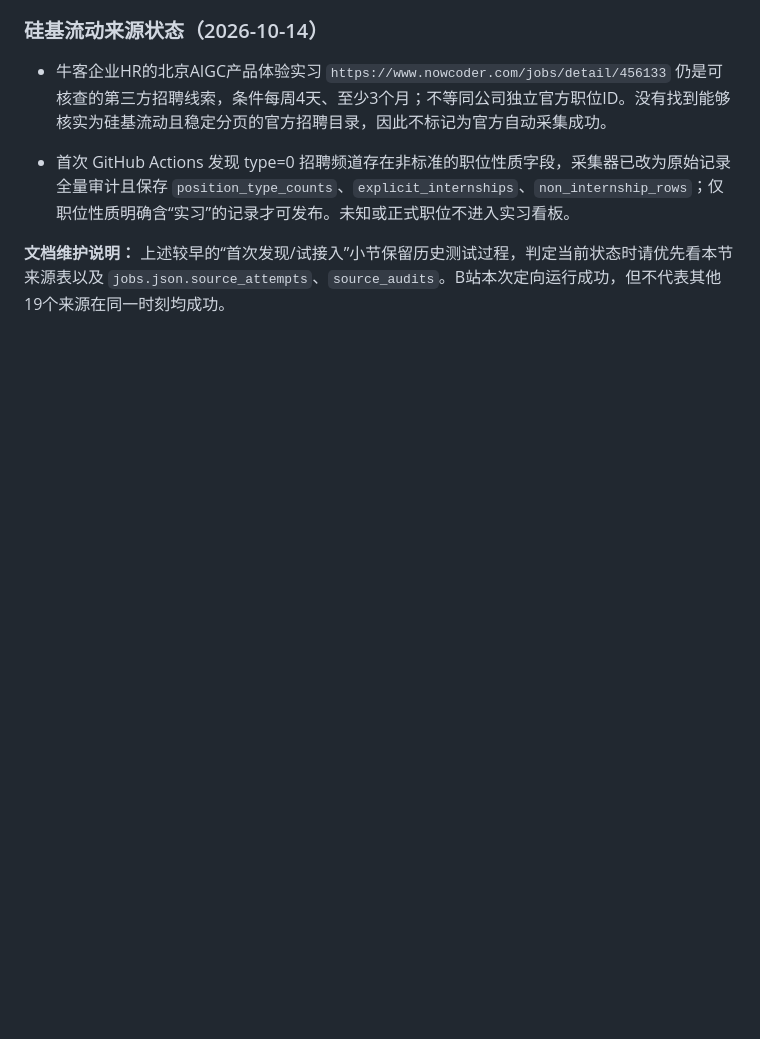
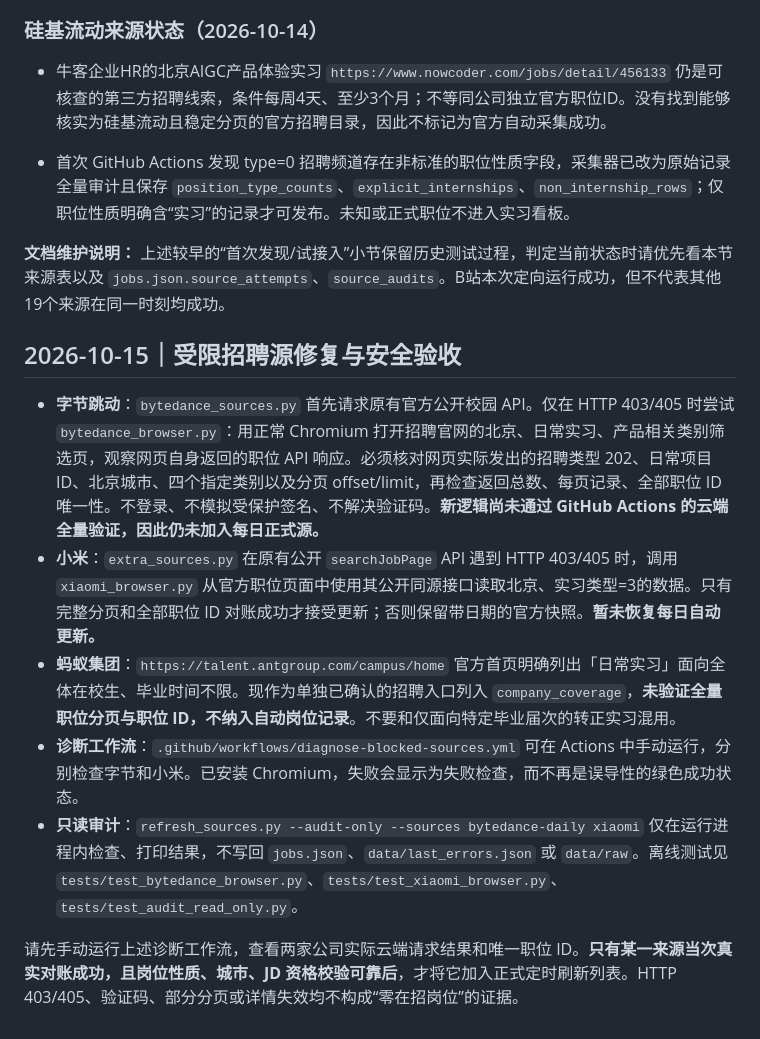
Before and after one commit to a853255726-liu/ai-product-intern-radar, a Markdown page: README.md, the part around the change. GitHub-like rendering; blank space fills up the shorter version.

Commit message:
docs: document bounded ByteDance and Xiaomi browser fallbacks and Ant daily-internship portal

```diff
--- a/README.md
+++ b/README.md
@@ -198,3 +198,14 @@ GitHub Actions 配置：`.github/workflows/site.yml`；每日自动更新和网
 - 首次 GitHub Actions 发现 type=0 招聘频道存在非标准的职位性质字段，采集器已改为原始记录全量审计且保存 `position_type_counts`、`explicit_internships`、`non_internship_rows`；仅职位性质明确含“实习”的记录才可发布。未知或正式职位不进入实习看板。
 
 **文档维护说明：** 上述较早的“首次发现/试接入”小节保留历史测试过程，判定当前状态时请优先看本节来源表以及 `jobs.json.source_attempts`、`source_audits`。B站本次定向运行成功，但不代表其他19个来源在同一时刻均成功。
+
+
+## 2026-10-15｜受限招聘源修复与安全验收
+
+- **字节跳动**：`bytedance_sources.py` 首先请求原有官方公开校园 API。仅在 HTTP 403/405 时尝试 `bytedance_browser.py`：用正常 Chromium 打开招聘官网的北京、日常实习、产品相关类别筛选页，观察网页自身返回的职位 API 响应。必须核对网页实际发出的招聘类型 202、日常项目 ID、北京城市、四个指定类别以及分页 offset/limit，再检查返回总数、每页记录、全部职位 ID 唯一性。不登录、不模拟受保护签名、不解决验证码。**新逻辑尚未通过 GitHub Actions 的云端全量验证，因此仍未加入每日正式源。**
+- **小米**：`extra_sources.py` 在原有公开 `searchJobPage` API 遇到 HTTP 403/405 时，调用 `xiaomi_browser.py` 从官方职位页面中使用其公开同源接口读取北京、实习类型=3的数据。只有完整分页和全部职位 ID 对账成功才接受更新；否则保留带日期的官方快照。**暂未恢复每日自动更新。**
+- **蚂蚁集团**：`https://talent.antgroup.com/campus/home` 官方首页明确列出「日常实习」面向全体在校生、毕业时间不限。现作为单独已确认的招聘入口列入 `company_coverage`，**未验证全量职位分页与职位 ID，不纳入自动岗位记录**。不要和仅面向特定毕业届次的转正实习混用。
+- **诊断工作流**：`.github/workflows/diagnose-blocked-sources.yml` 可在 Actions 中手动运行，分别检查字节和小米。已安装 Chromium，失败会显示为失败检查，而不再是误导性的绿色成功状态。
+- **只读审计**：`refresh_sources.py --audit-only --sources bytedance-daily xiaomi` 仅在运行进程内检查、打印结果，不写回 `jobs.json`、`data/last_errors.json` 或 `data/raw`。离线测试见 `tests/test_bytedance_browser.py`、`tests/test_xiaomi_browser.py`、`tests/test_audit_read_only.py`。
+
+请先手动运行上述诊断工作流，查看两家公司实际云端请求结果和唯一职位 ID。**只有某一来源当次真实对账成功，且岗位性质、城市、JD 资格校验可靠后**，才将它加入正式定时刷新列表。HTTP 403/405、验证码、部分分页或详情失效均不构成“零在招岗位”的证据。
```
